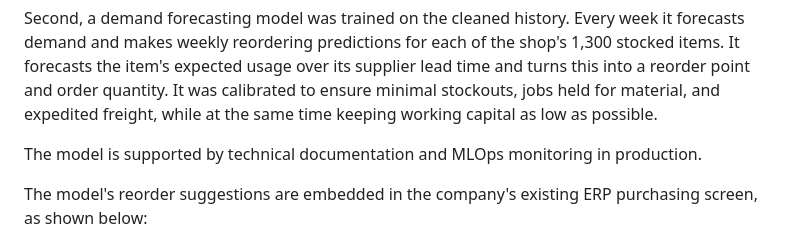
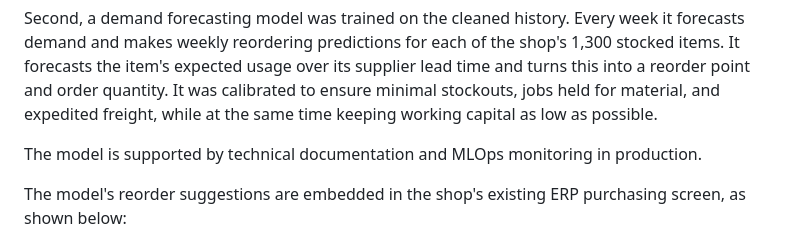
Before and after one commit to brimsystems/demand-forecasting-ml, a Markdown page: README.md, the part around the change. Rendered like a GitHub page.

```diff
--- a/README.md
+++ b/README.md
@@ -8,7 +8,7 @@ Second, a demand forecasting model was trained on the cleaned history. Every wee
 
 The model is supported by technical documentation and MLOps monitoring in production.
 
-The model's reorder suggestions are embedded in the company's existing ERP purchasing screen, as shown below:
+The model's reorder suggestions are embedded in the shop's existing ERP purchasing screen, as shown below:
 
 [![ERP reorder queue with embedded demand forecasts](docs/screenshots/erp_queue.png)](https://brimsystems.github.io/mfg-demand-forecasting/docs/index.html)
 
```
